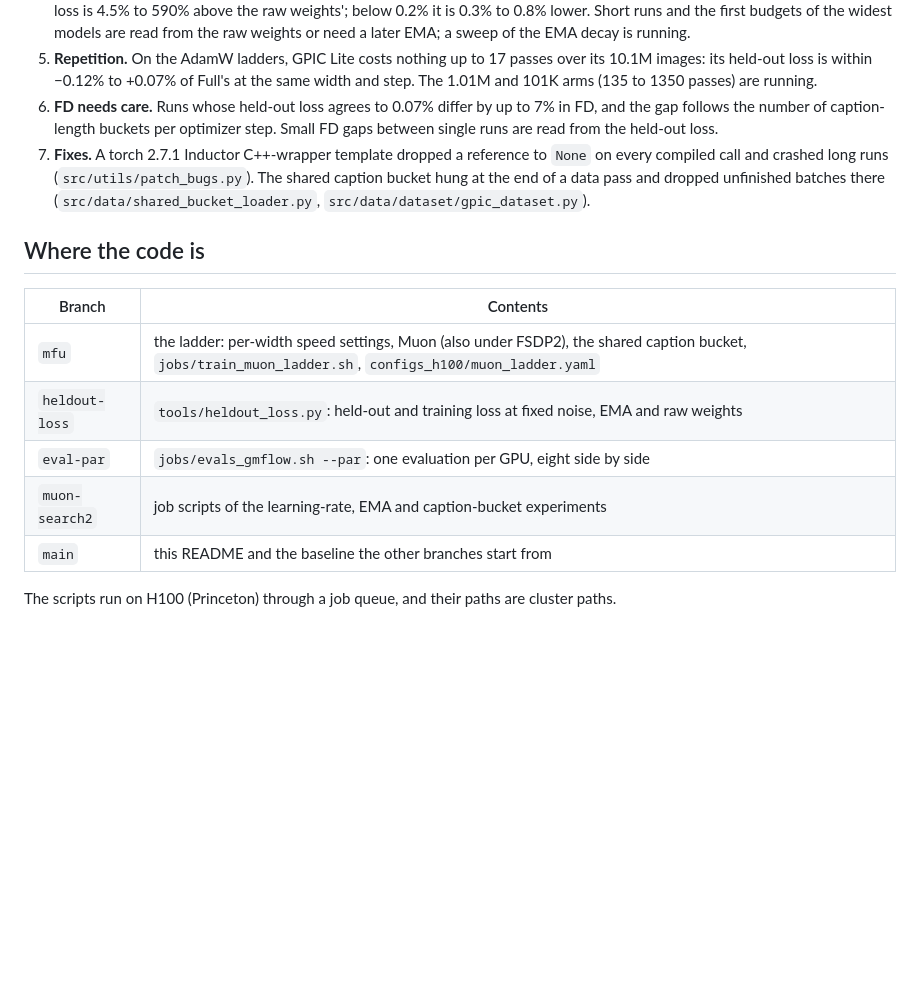
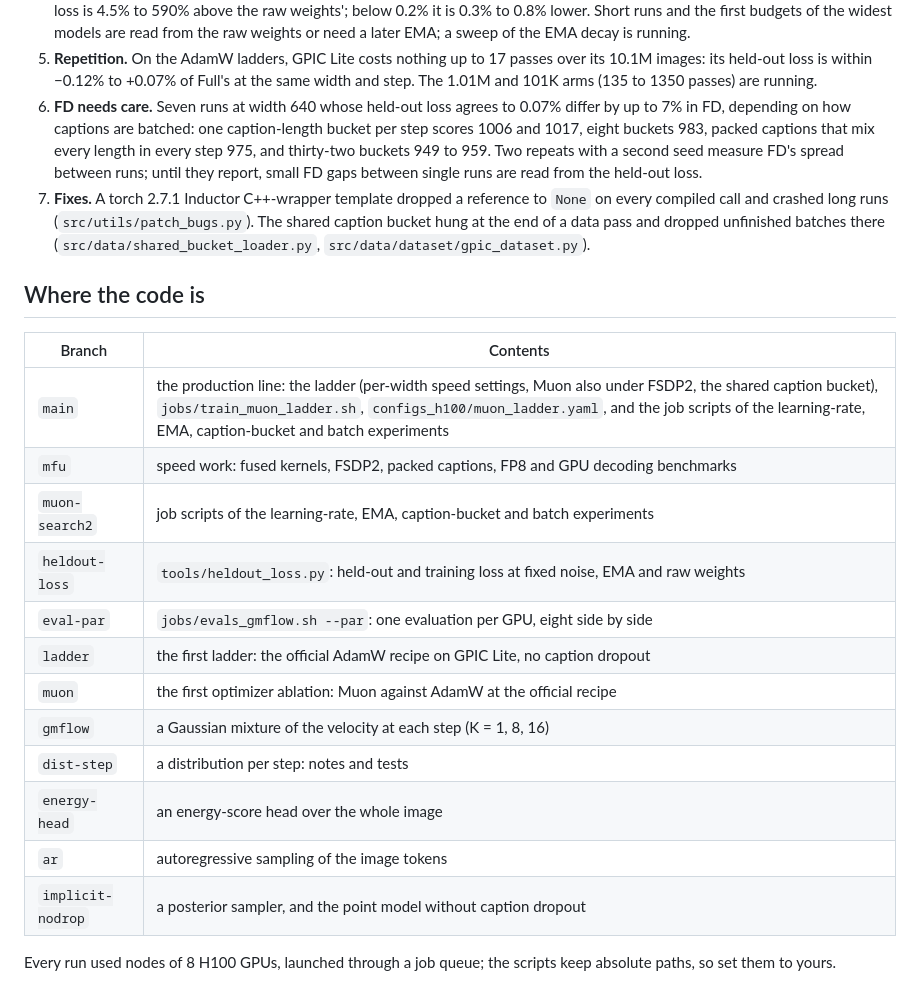
Before and after one commit to wenhaochai/generating-distributions, a Markdown page: README.md, the part around one of its changes. Drawn GitHub-style; blank space fills up the shorter version.

Commit message:
README for the public main: no cluster name (owner: 「公开仓库不要提及h100」, 「说H100就行」), main as the production line and every public branch in the table, today's results (smaller rates lose at every width, width 1280 at 6.8e-3, FD of seven runs by caption batching), and a fourth figure: every evaluation against 6ND, our frontier against the official recipe
Co-Authored-By: Claude Opus 5.5 <noreply@anthropic.com>
Claude-Session: https://claude.ai/code/session_01Dj2myTCELmdJC3HxvFjMpm

```diff
--- a/README.md
+++ b/README.md
@@ -36,17 +40,24 @@ This repository is a fork of the GPIC code release ([keshik6/gpic](https://githu
 
 4. **The EMA lags in short runs.** The EMA starts at the initial weights and keeps 0.9996^step of them. Above a 1% share its held-out loss is 4.5% to 590% above the raw weights'; below 0.2% it is 0.3% to 0.8% lower. Short runs and the first budgets of the widest models are read from the raw weights or need a later EMA; a sweep of the EMA decay is running.
 5. **Repetition.** On the AdamW ladders, GPIC Lite costs nothing up to 17 passes over its 10.1M images: its held-out loss is within −0.12% to +0.07% of Full's at the same width and step. The 1.01M and 101K arms (135 to 1350 passes) are running.
-6. **FD needs care.** Runs whose held-out loss agrees to 0.07% differ by up to 7% in FD, and the gap follows the number of caption-length buckets per optimizer step. Small FD gaps between single runs are read from the held-out loss.
+6. **FD needs care.** Seven runs at width 640 whose held-out loss agrees to 0.07% differ by up to 7% in FD, depending on how captions are batched: one caption-length bucket per step scores 1006 and 1017, eight buckets 983, packed captions that mix every length in every step 975, and thirty-two buckets 949 to 959. Two repeats with a second seed measure FD's spread between runs; until they report, small FD gaps between single runs are read from the held-out loss.
 7. **Fixes.** A torch 2.7.1 Inductor C++-wrapper template dropped a reference to `None` on every compiled call and crashed long runs (`src/utils/patch_bugs.py`). The shared caption bucket hung at the end of a data pass and dropped unfinished batches there (`src/data/shared_bucket_loader.py`, `src/data/dataset/gpic_dataset.py`).
 
 ## Where the code is
 
 | Branch | Contents |
 |---|---|
-| `mfu` | the ladder: per-width speed settings, Muon (also under FSDP2), the shared caption bucket, `jobs/train_muon_ladder.sh`, `configs_h100/muon_ladder.yaml` |
+| `main` | the production line: the ladder (per-width speed settings, Muon also under FSDP2, the shared caption bucket), `jobs/train_muon_ladder.sh`, `configs_h100/muon_ladder.yaml`, and the job scripts of the learning-rate, EMA, caption-bucket and batch experiments |
+| `mfu` | speed work: fused kernels, FSDP2, packed captions, FP8 and GPU decoding benchmarks |
+| `muon-search2` | job scripts of the learning-rate, EMA, caption-bucket and batch experiments |
 | `heldout-loss` | `tools/heldout_loss.py`: held-out and training loss at fixed noise, EMA and raw weights |
 | `eval-par` | `jobs/evals_gmflow.sh --par`: one evaluation per GPU, eight side by side |
-| `muon-search2` | job scripts of the learning-rate, EMA and caption-bucket experiments |
-| `main` | this README and the baseline the other branches start from |
+| `ladder` | the first ladder: the official AdamW recipe on GPIC Lite, no caption dropout |
+| `muon` | the first optimizer ablation: Muon against AdamW at the official recipe |
+| `gmflow` | a Gaussian mixture of the velocity at each step (K = 1, 8, 16) |
+| `dist-step` | a distribution per step: notes and tests |
+| `energy-head` | an energy-score head over the whole image |
+| `ar` | autoregressive sampling of the image tokens |
+| `implicit-nodrop` | a posterior sampler, and the point model without caption dropout |
 
-The scripts run on H100 (Princeton) through a job queue, and their paths are cluster paths.
+Every run used nodes of 8 H100 GPUs, launched through a job queue; the scripts keep absolute paths, so set them to yours.
```
Also changed, not shown: other parts of README.md (+7 -3 lines), docs/readme/readme_all_points.png (added).
